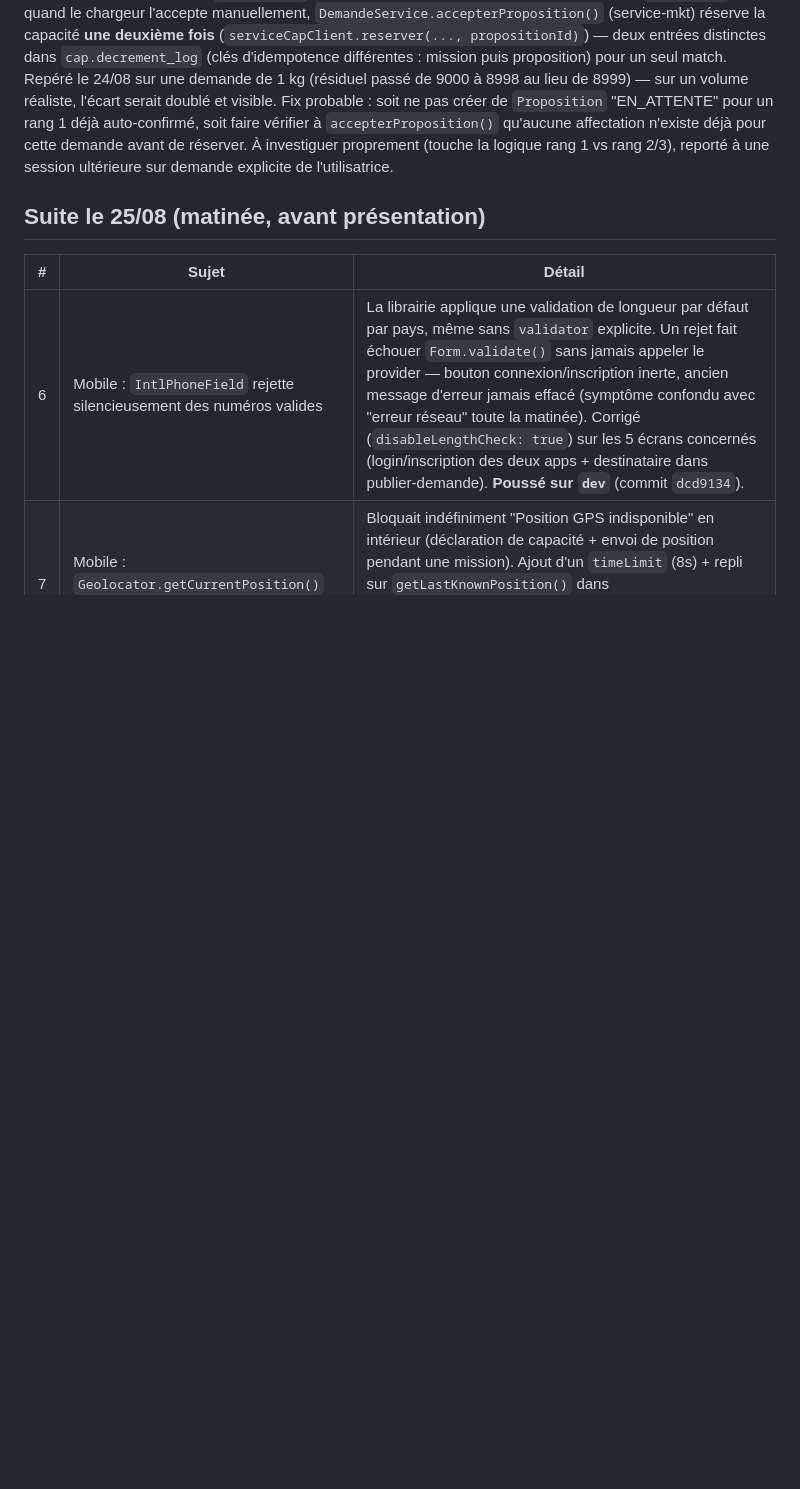
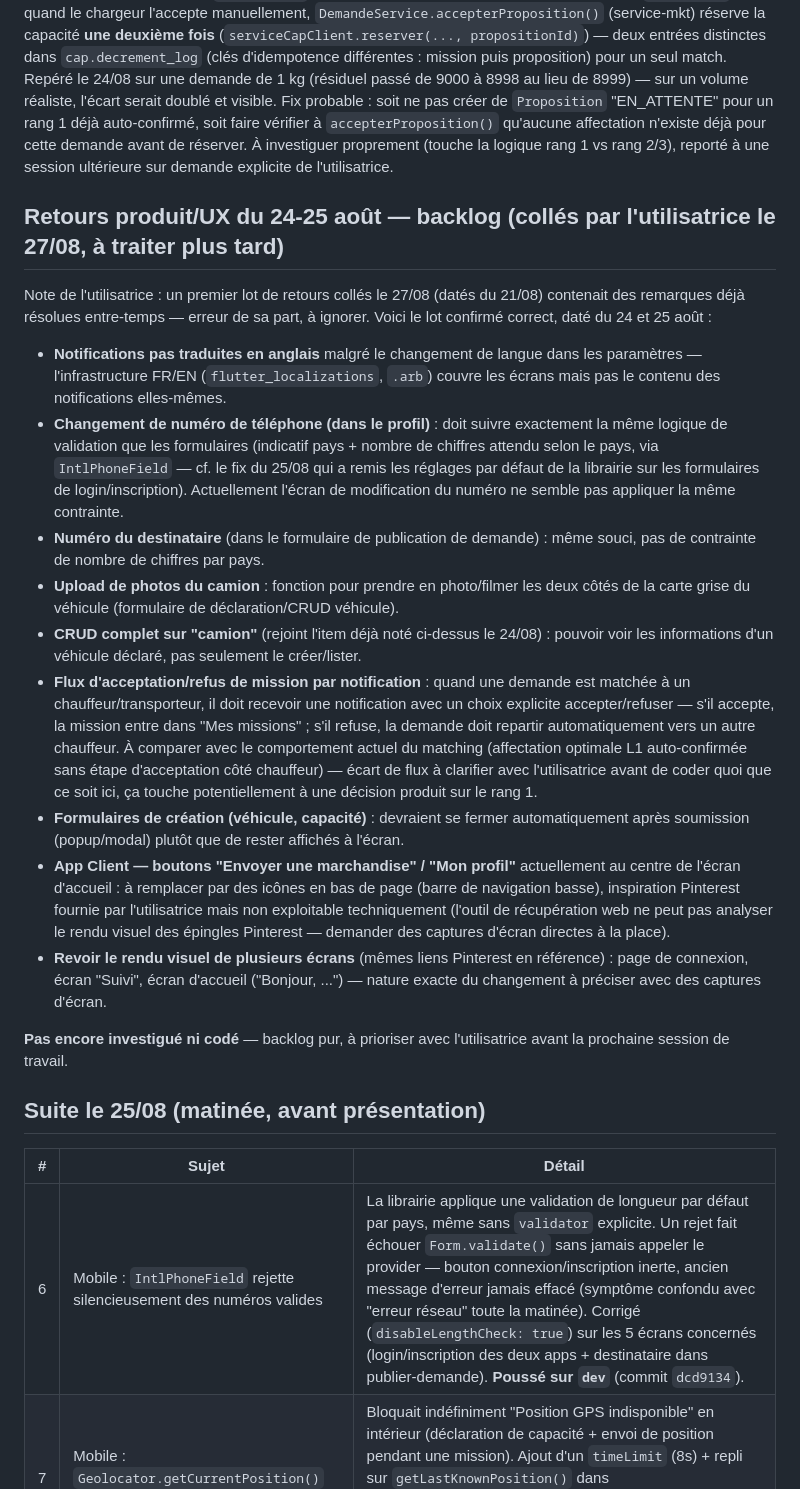
Before and after one commit to mourad055/fretcorridor, a Markdown page: recap-session-2026-08-24.md, the part around the change. GitHub-like rendering; blank space fills up the shorter version.

Commit message:
docs: backlog retours produit/UX du 24-25 aout
Consigne les remarques collees par l'utilisatrice (i18n notifications,
validation telephone hors formulaires, CRUD/photos vehicule, flux
acceptation/refus mission par notification, formulaires en popup, refonte
UI app Client bas de page + plusieurs ecrans). Aucun code touche -- pur
backlog a prioriser avant la prochaine session.

Co-Authored-By: Claude Sonnet 5 <noreply@anthropic.com>
Claude-Session: https://claude.ai/code/session_01LXYu65ni2RT3iCEoLvUziD

```diff
--- a/recap-session-2026-08-24.md
+++ b/recap-session-2026-08-24.md
@@ -15,6 +15,22 @@
 **CRUD complet sur "Mes véhicules"** (app Chauffeur/Transporteur) : aujourd'hui l'écran ne permet que de déclarer (créer) et lister. Manque : voir le détail d'un véhicule, le modifier, le supprimer. C'est ce qui a empêché de corriger la saisie erronée (#4) directement dans l'app — il a fallu un fix en base. Demandé par l'utilisatrice le 24/08, reporté explicitement à une session ultérieure.
 
 **Double-décrément de la capacité résiduelle sur un match rang 1 (auto-confirmé)** : quand le matching confirme automatiquement le meilleur candidat (rang 1), `AffectationL1Service` (service-opt) réserve déjà la capacité (`serviceCapClient.reserver(..., missionId)`, cf commentaire "BUG CORRIGE, audit de suivi 23 août" dans le code). Mais la `Proposition` correspondante reste visible côté Marketplace en `EN_ATTENTE`, et quand le chargeur l'accepte manuellement, `DemandeService.accepterProposition()` (service-mkt) réserve la capacité **une deuxième fois** (`serviceCapClient.reserver(..., propositionId)`) — deux entrées distinctes dans `cap.decrement_log` (clés d'idempotence différentes : mission puis proposition) pour un seul match. Repéré le 24/08 sur une demande de 1 kg (résiduel passé de 9000 à 8998 au lieu de 8999) — sur un volume réaliste, l'écart serait doublé et visible. Fix probable : soit ne pas créer de `Proposition` "EN_ATTENTE" pour un rang 1 déjà auto-confirmé, soit faire vérifier à `accepterProposition()` qu'aucune affectation n'existe déjà pour cette demande avant de réserver. À investiguer proprement (touche la logique rang 1 vs rang 2/3), reporté à une session ultérieure sur demande explicite de l'utilisatrice.
+
+## Retours produit/UX du 24-25 août — backlog (collés par l'utilisatrice le 27/08, à traiter plus tard)
+
+Note de l'utilisatrice : un premier lot de retours collés le 27/08 (datés du 21/08) contenait des remarques déjà résolues entre-temps — erreur de sa part, à ignorer. Voici le lot confirmé correct, daté du 24 et 25 août :
+
+- **Notifications pas traduites en anglais** malgré le changement de langue dans les paramètres — l'infrastructure FR/EN (`flutter_localizations`, `.arb`) couvre les écrans mais pas le contenu des notifications elles-mêmes.
+- **Changement de numéro de téléphone (dans le profil)** : doit suivre exactement la même logique de validation que les formulaires (indicatif pays + nombre de chiffres attendu selon le pays, via `IntlPhoneField` — cf. le fix du 25/08 qui a remis les réglages par défaut de la librairie sur les formulaires de login/inscription). Actuellement l'écran de modification du numéro ne semble pas appliquer la même contrainte.
+- **Numéro du destinataire** (dans le formulaire de publication de demande) : même souci, pas de contrainte de nombre de chiffres par pays.
+- **Upload de photos du camion** : fonction pour prendre en photo/filmer les deux côtés de la carte grise du véhicule (formulaire de déclaration/CRUD véhicule).
+- **CRUD complet sur "camion"** (rejoint l'item déjà noté ci-dessus le 24/08) : pouvoir voir les informations d'un véhicule déclaré, pas seulement le créer/lister.
+- **Flux d'acceptation/refus de mission par notification** : quand une demande est matchée à un chauffeur/transporteur, il doit recevoir une notification avec un choix explicite accepter/refuser — s'il accepte, la mission entre dans "Mes missions" ; s'il refuse, la demande doit repartir automatiquement vers un autre chauffeur. À comparer avec le comportement actuel du matching (affectation optimale L1 auto-confirmée sans étape d'acceptation côté chauffeur) — écart de flux à clarifier avec l'utilisatrice avant de coder quoi que ce soit ici, ça touche potentiellement à une décision produit sur le rang 1.
+- **Formulaires de création (véhicule, capacité)** : devraient se fermer automatiquement après soumission (popup/modal) plutôt que de rester affichés à l'écran.
+- **App Client — boutons "Envoyer une marchandise" / "Mon profil"** actuellement au centre de l'écran d'accueil : à remplacer par des icônes en bas de page (barre de navigation basse), inspiration Pinterest fournie par l'utilisatrice mais non exploitable techniquement (l'outil de récupération web ne peut pas analyser le rendu visuel des épingles Pinterest — demander des captures d'écran directes à la place).
+- **Revoir le rendu visuel de plusieurs écrans** (mêmes liens Pinterest en référence) : page de connexion, écran "Suivi", écran d'accueil ("Bonjour, ...") — nature exacte du changement à préciser avec des captures d'écran.
+
+**Pas encore investigué ni codé** — backlog pur, à prioriser avec l'utilisatrice avant la prochaine session de travail.
 
 ## Suite le 25/08 (matinée, avant présentation)
 
```
